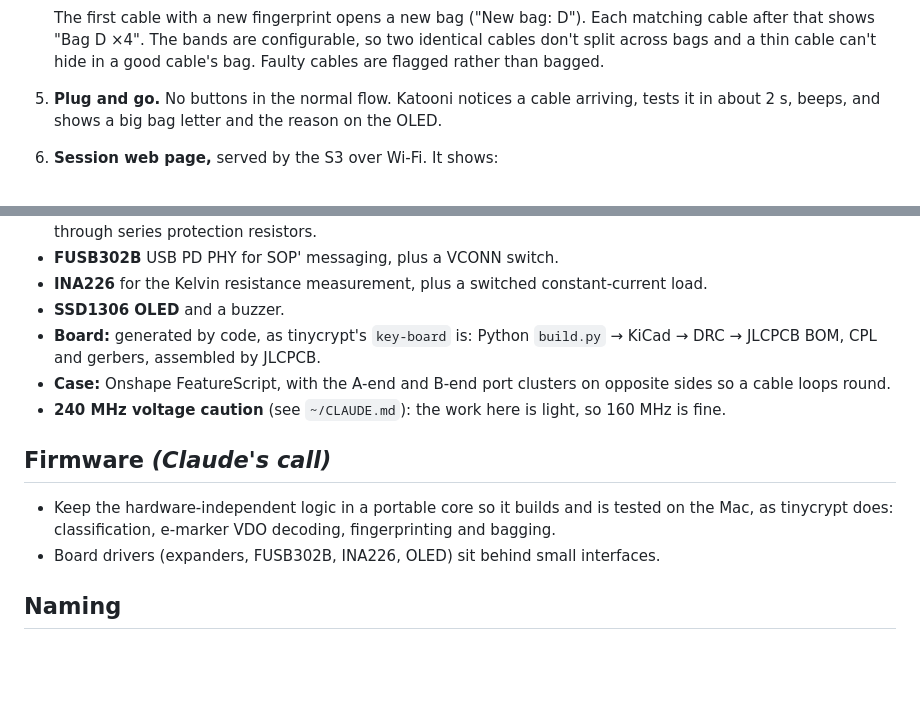
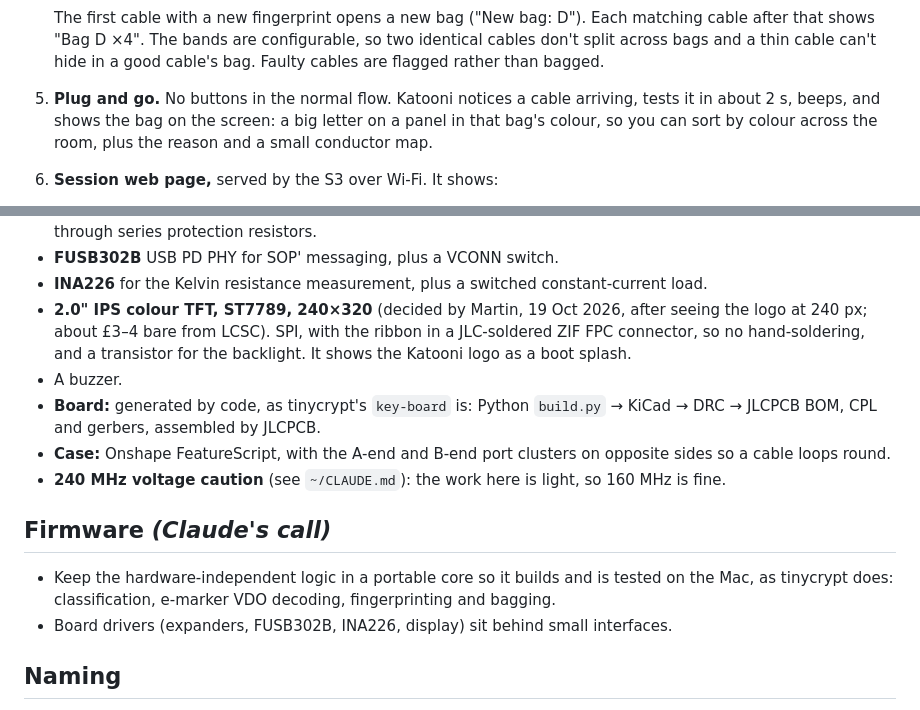
Before and after one commit to nakomis/katooni, a Markdown page: docs/design.md, 2 parts joined by grey strips. Drawn GitHub-style; blank space fills up the shorter version.

Commit message:
docs: 2.0in ST7789 colour display instead of the mono OLED (KATOO-1)

```diff
--- a/docs/design.md
+++ b/docs/design.md
@@ -41,7 +41,8 @@ get their own label.
    across bags and a thin cable can't hide in a good cable's bag. Faulty cables are flagged rather
    than bagged.
 5. **Plug and go.** No buttons in the normal flow. Katooni notices a cable arriving, tests it in
-   about 2 s, beeps, and shows a big bag letter and the reason on the OLED.
+   about 2 s, beeps, and shows the bag on the screen: a big letter on a panel in that bag's colour, so
+   you can sort by colour across the room, plus the reason and a small conductor map.
 6. **Session web page,** served by the S3 over Wi-Fi. It shows:
    - each bag, with its full spec and count
    - one-cable bags, flagged "label this one individually"
@@ -88,7 +89,10 @@ cable and the case.
   the B end, through series protection resistors.
 - **FUSB302B** USB PD PHY for SOP' messaging, plus a VCONN switch.
 - **INA226** for the Kelvin resistance measurement, plus a switched constant-current load.
-- **SSD1306 OLED** and a buzzer.
+- **2.0" IPS colour TFT, ST7789, 240×320** (decided by Martin, 19 Oct 2026, after seeing the logo at
+  240 px; about £3–4 bare from LCSC). SPI, with the ribbon in a JLC-soldered ZIF FPC connector, so
+  no hand-soldering, and a transistor for the backlight. It shows the Katooni logo as a boot splash.
+- A buzzer.
 - **Board:** generated by code, as tinycrypt's `key-board` is: Python `build.py` → KiCad → DRC →
   JLCPCB BOM, CPL and gerbers, assembled by JLCPCB.
 - **Case:** Onshape FeatureScript, with the A-end and B-end port clusters on opposite sides so a
@@ -99,7 +103,7 @@ cable and the case.
 
 - Keep the hardware-independent logic in a portable core so it builds and is tested on the Mac,
   as tinycrypt does: classification, e-marker VDO decoding, fingerprinting and bagging.
-- Board drivers (expanders, FUSB302B, INA226, OLED) sit behind small interfaces.
+- Board drivers (expanders, FUSB302B, INA226, display) sit behind small interfaces.
 
 ## Naming
 
```
